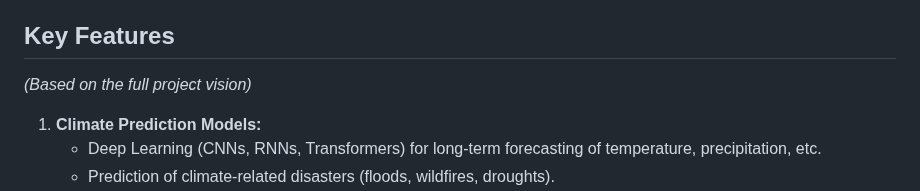
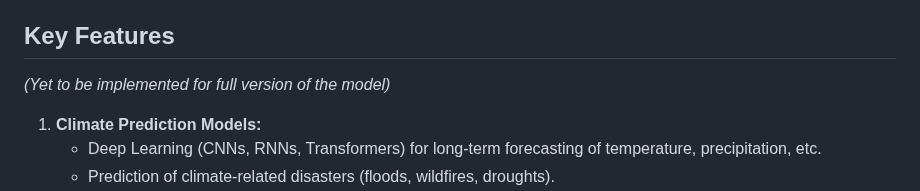
Before and after one commit to devilGamer5802/AI-Climate-Monitoring-and-Mitigation-System, a Markdown page: README.md, the part around the change. GitHub-like rendering.

```diff
--- a/README.md
+++ b/README.md
@@ -34,7 +34,7 @@ Climate change is one of the most critical challenges facing humanity, causing w
 
 ## Key Features
 
-*(Based on the full project vision)*
+*(Yet to be implemented for full version of the model)*
 
 1.  **Climate Prediction Models:**
     *   Deep Learning (CNNs, RNNs, Transformers) for long-term forecasting of temperature, precipitation, etc.
```
